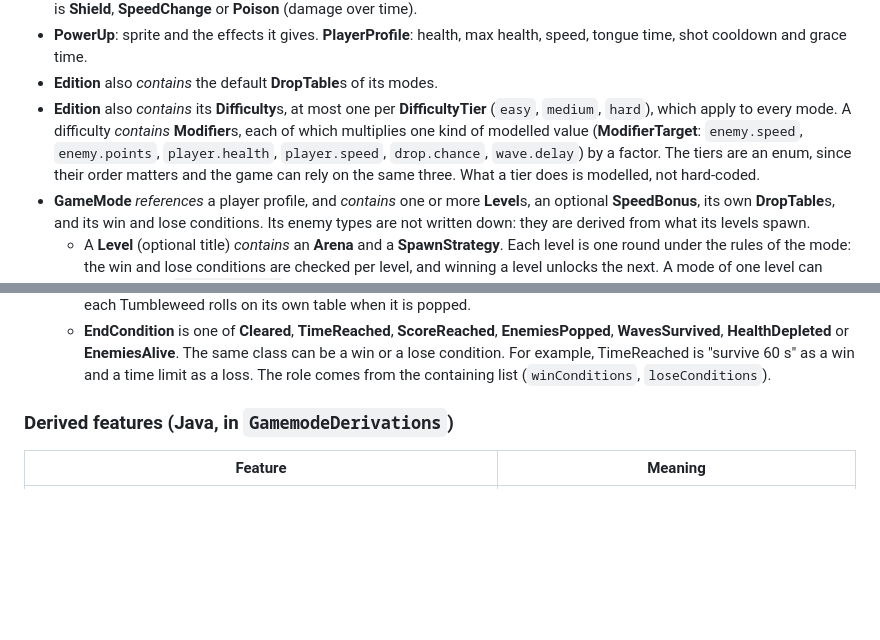
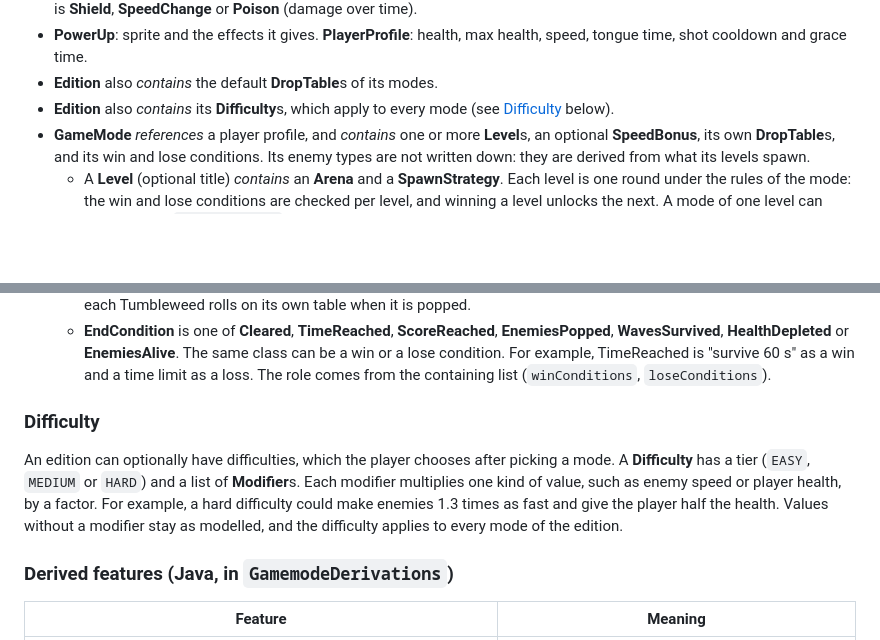
Before and after one commit to mnemarius/RangoUnchainedMDD, a Markdown page: README.md, 2 parts joined by grey strips. GitHub-like rendering; blank space fills up the shorter version.

Commit message:
added difficulity to readme

```diff
--- a/README.md
+++ b/README.md
@@ -133,12 +133,8 @@ them:
 - **PowerUp**: sprite and the effects it gives. **PlayerProfile**: health, max health, speed, tongue
   time, shot cooldown and grace time.
 - **Edition** also *contains* the default **DropTable**s of its modes.
-- **Edition** also *contains* its **Difficulty**s, at most one per **DifficultyTier** (`easy`,
-  `medium`, `hard`), which apply to every mode. A difficulty *contains* **Modifier**s, each of which
-  multiplies one kind of modelled value (**ModifierTarget**: `enemy.speed`, `enemy.points`,
-  `player.health`, `player.speed`, `drop.chance`, `wave.delay`) by a factor. The tiers are an enum,
-  since their order matters and the game can rely on the same three. What a tier does is modelled,
-  not hard-coded.
+- **Edition** also *contains* its **Difficulty**s, which apply to every mode (see
+  [Difficulty](#difficulty) below).
 - **GameMode** *references* a player profile, and *contains* one or more **Level**s, an optional
   **SpeedBonus**, its own **DropTable**s, and its win and lose conditions. Its enemy types are not
   written down: they are derived from what its levels spawn.
@@ -162,6 +158,14 @@ them:
     **WavesSurvived**, **HealthDepleted** or **EnemiesAlive**. The same class can be a win or a lose
     condition. For example, TimeReached is "survive 60 s" as a win and a time limit as a loss. The
     role comes from the containing list (`winConditions`, `loseConditions`).
+
+### Difficulty
+
+An edition can optionally have difficulties, which the player chooses after picking a mode. A
+**Difficulty** has a tier (`EASY`, `MEDIUM` or `HARD`) and a list of **Modifier**s. Each modifier
+multiplies one kind of value, such as enemy speed or player health, by a factor. For example, a hard
+difficulty could make enemies 1.3 times as fast and give the player half the health. Values without a
+modifier stay as modelled, and the difficulty applies to every mode of the edition.
 
 ### Derived features (Java, in `GamemodeDerivations`)
 
```
